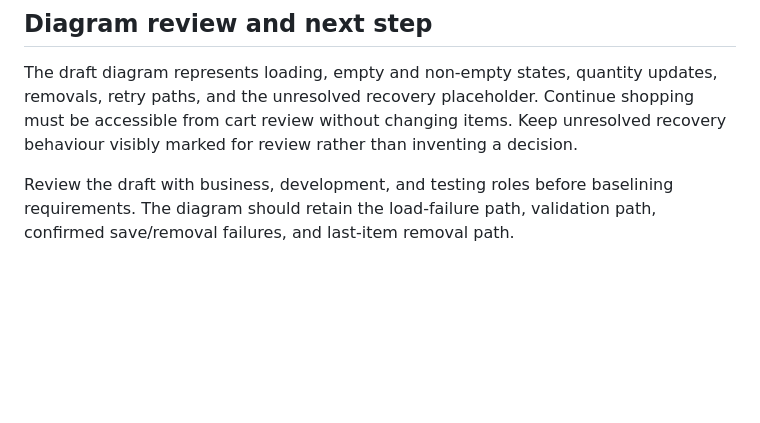
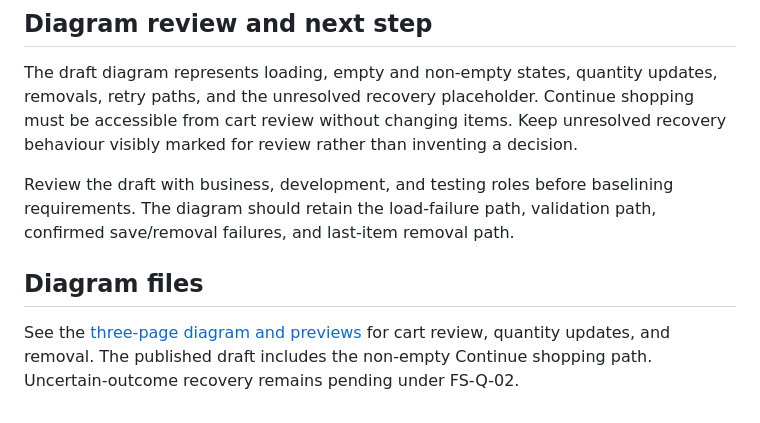
Before and after one commit to kkrishnan937/shopstack-ba-portfolio, a Markdown page: docs/process-analysis/future-state-cart-process.md, the part around the change. Drawn GitHub-style; blank space fills up the shorter version.

```diff
--- a/docs/process-analysis/future-state-cart-process.md
+++ b/docs/process-analysis/future-state-cart-process.md
@@ -103,3 +103,7 @@ See the [process walkthrough record](future-state-walkthrough.md) for scenarios
 The draft diagram represents loading, empty and non-empty states, quantity updates, removals, retry paths, and the unresolved recovery placeholder. Continue shopping must be accessible from cart review without changing items. Keep unresolved recovery behaviour visibly marked for review rather than inventing a decision.
 
 Review the draft with business, development, and testing roles before baselining requirements. The diagram should retain the load-failure path, validation path, confirmed save/removal failures, and last-item removal path.
+
+## Diagram files
+
+See the [three-page diagram and previews](future-state-diagrams.md) for cart review, quantity updates, and removal. The published draft includes the non-empty Continue shopping path. Uncertain-outcome recovery remains pending under FS-Q-02.
```
Also changed, not shown: README.md (+3 -2 lines), docs/process-analysis/future-state-diagrams.md (added, +32 -0 lines), docs/process-analysis/ShopStack-Future-State-Cart-01.png (added), docs/process-analysis/ShopStack-Future-State-Cart-02.png (added), docs/process-analysis/ShopStack-Future-State-Cart-03.png (added), 1 other file.
